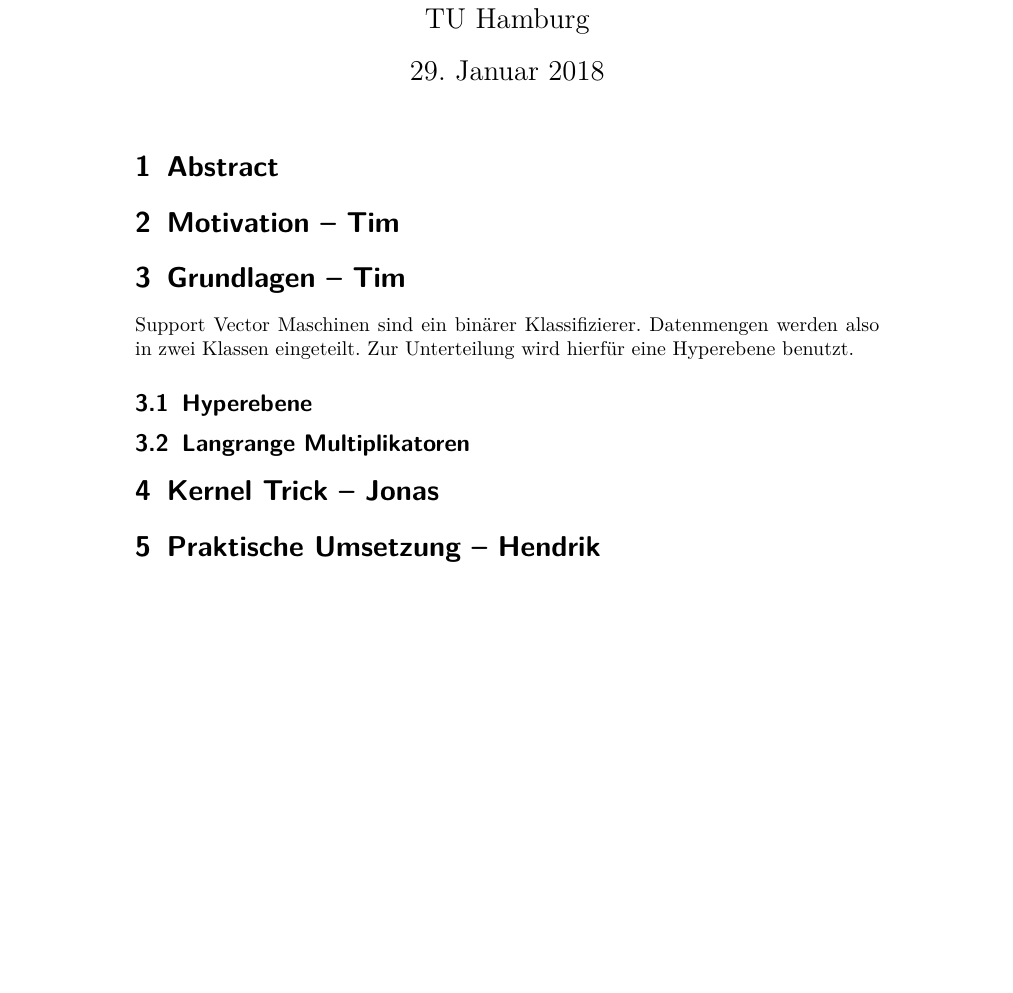
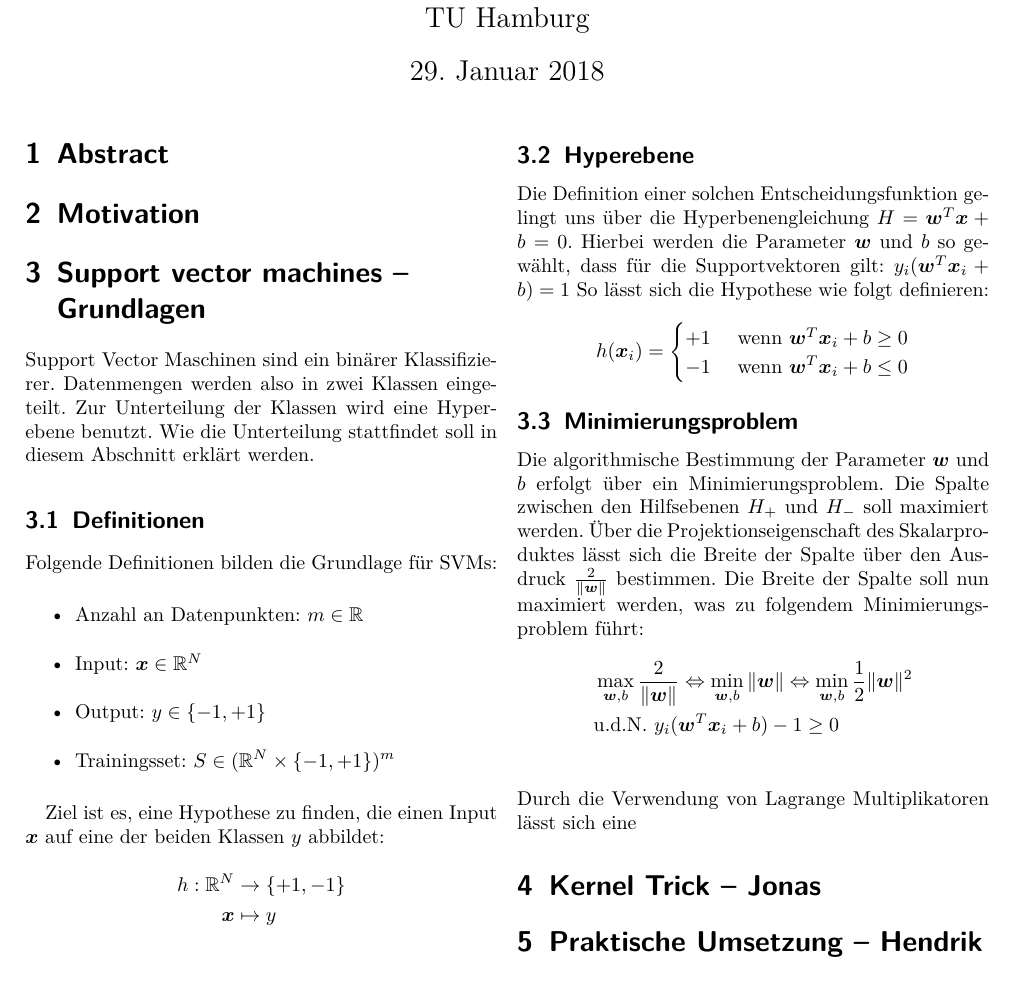
Before and after one commit to NIPE-SYSTEMS/support-vector-machine, a LaTeX document (submission/submission.tex): part of the page, cut so that both start at the same text, the shorter picture padded with empty space. Compiled offline with pdfLaTeX.

Commit message:
- Changes geometry and column-settings - Added content

```diff
--- a/submission/submission.tex
+++ b/submission/submission.tex
@@ -1,5 +1,5 @@
 \documentclass[10pt,a4paper]{scrartcl}
-% \usepackage[left=2cm,right=2cm,top=2cm,bottom=2cm]{geometry}
+\usepackage[left=2cm,right=2cm,top=2cm,bottom=2cm]{geometry}
 
 %Language settings
 \usepackage[utf8]{inputenc}
@@ -19,6 +19,7 @@
 \usepackage{graphicx}
 \usepackage{caption}
 \usepackage[linesnumbered,ruled]{algorithm2e}
+\usepackage{multicol}
 
 %Biblatex
 \usepackage{hyperref}
@@ -34,21 +35,52 @@
 
     \maketitle
 
+    \begin{multicols}{2}
+
     \section{Abstract}
 
-    \section{Motivation -- Tim}
+    \section{Motivation}
 
-    \section{Grundlagen -- Tim}
-        Support Vector Maschinen sind ein binärer Klassifizierer. Datenmengen werden also in zwei Klassen eingeteilt. Zur Unterteilung wird hierfür eine Hyperebene benutzt.
+    \section{Support vector machines -- Grundlagen}
+    Support Vector Maschinen sind ein binärer Klassifizierer. Datenmengen werden also in zwei Klassen eingeteilt. Zur Unterteilung der Klassen wird eine Hyperebene benutzt. Wie die Unterteilung stattfindet soll in diesem Abschnitt erklärt werden.
 
+        \subsection{Definitionen}
+            Folgende Definitionen bilden die Grundlage für SVMs:
+
+            \begin{itemize}
+                \item Anzahl an Datenpunkten: $ m \in \mathbb{R} $
+                \item Input: $ \boldsymbol{x} \in \mathbb{R}^N $
+                % \item Input $ \boldsymbol{x} := \{ \boldsymbol{x}_1, \dots, \boldsymbol{x}_m \} \text{, } \boldsymbol{x} \in \mathbb{R}^N $
+                \item Output: $ y \in \{ -1, +1 \} $
+                \item Trainingsset: $S \in (\mathbb{R}^N \times \{ -1, +1 \})^m $
+            \end{itemize}
+
+            Ziel ist es, eine Hypothese zu finden, die einen Input $\boldsymbol{x}$ auf eine der beiden Klassen $y$ abbildet: \begin{align*}
+                h: \mathbb{R}^N &\to \{ +1, -1 \} \\
+                \boldsymbol{x} &\mapsto y \\
+            \end{align*}
         \subsection{Hyperebene}
+            Die Definition einer solchen Entscheidungsfunktion gelingt uns über die Hyperbenengleichung $H = \boldsymbol{w}^T \boldsymbol{x} + b = 0$.
+            Hierbei werden die Parameter $\boldsymbol{w}$ und $b$ so gewählt, dass für die Supportvektoren gilt: $y_i ( \boldsymbol{w}^T \boldsymbol{x}_i + b ) = 1$
+            So lässt sich die Hypothese wie folgt definieren:
+            \begin{equation*}
+                h(\boldsymbol{x}_i) = \begin{cases}
+                    +1 & \text{ wenn } \boldsymbol{w}^T \boldsymbol{x}_i + b \geq 0 \\
+                    -1 & \text{ wenn } \boldsymbol{w}^T \boldsymbol{x}_i + b \leq 0 \\
+                \end{cases}
+            \end{equation*}
 
-        \subsection{Langrange Multiplikatoren}
-
+        \subsection{Minimierungsproblem}
+            Die algorithmische Bestimmung der Parameter $\boldsymbol{w}$ und $b$ erfolgt über ein Minimierungsproblem. Die Spalte zwischen den Hilfsebenen $H_+$ und $H_-$ soll maximiert werden. Über die Projektionseigenschaft des Skalarproduktes lässt sich die Breite der Spalte über den Ausdruck $\frac{2}{\Vert \boldsymbol{w} \Vert}$ bestimmen. Die Breite der Spalte soll nun maximiert werden, was zu folgendem Minimierungsproblem führt:
+            \begin{align*}
+                & \max_{\boldsymbol{w}, b} \frac{2}{\Vert \boldsymbol{w} \Vert} \Leftrightarrow \min_{\boldsymbol{w}, b} \Vert \boldsymbol{w} \Vert \Leftrightarrow \min_{\boldsymbol{w}, b} \frac{1}{2} \Vert \boldsymbol{w} \Vert^2 \\
+                & \text{u.d.N. } y_i ( \boldsymbol{w}^T \boldsymbol{x}_i + b ) - 1 \geq 0 \\
+            \end{align*}
+            Durch die Verwendung von Lagrange Multiplikatoren lässt sich eine
     \section{Kernel Trick -- Jonas}
 
     \section{Praktische Umsetzung -- Hendrik}
 
 
-
+    \end{multicols}
 \end{document}
```
